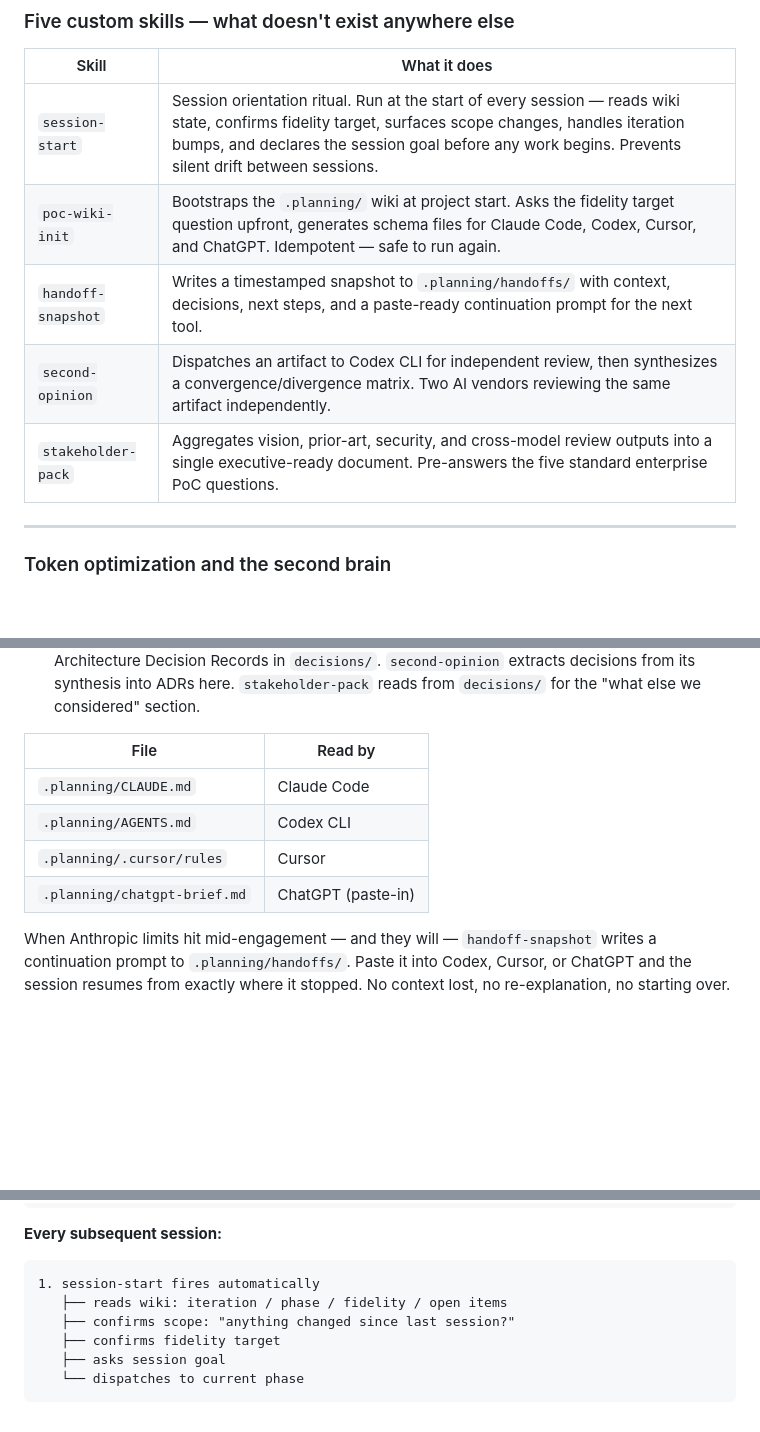
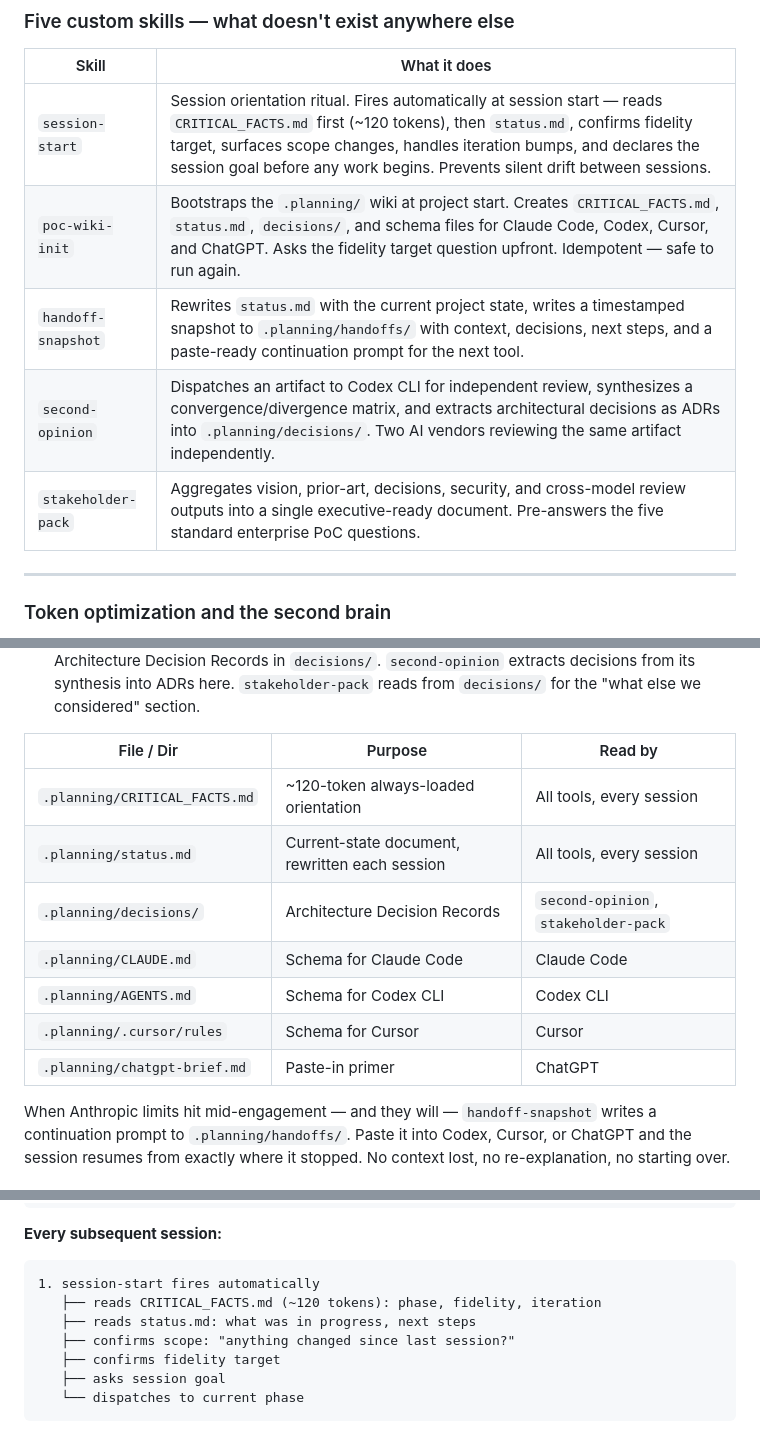
Before and after one commit to jpags77/J-Stack, a Markdown page: README.md, 3 parts joined by grey strips. Rendered like a GitHub page; blank space fills up the shorter version.

Commit message:
docs: update README to reflect wiki pattern changes
- Custom skills table: updated session-start, poc-wiki-init,
  handoff-snapshot, second-opinion, stakeholder-pack descriptions
  to reflect CRITICAL_FACTS.md, status.md, and decisions/ additions
- Wiki file table: expanded to show CRITICAL_FACTS.md, status.md,
  and decisions/ alongside the cross-tool schema files
- "Every subsequent session" block: updated to show the new
  CRITICAL_FACTS.md-first read order

https://claude.ai/code/session_01MLHjd44uSLNLc9PV4DnTke

````diff
--- a/README.md
+++ b/README.md
@@ -102,11 +102,11 @@ The output isn't just research — it becomes the "what else did you consider" s
 
 | Skill | What it does |
 |-------|-------------|
-| `session-start` | Session orientation ritual. Run at the start of every session — reads wiki state, confirms fidelity target, surfaces scope changes, handles iteration bumps, and declares the session goal before any work begins. Prevents silent drift between sessions. |
-| `poc-wiki-init` | Bootstraps the `.planning/` wiki at project start. Asks the fidelity target question upfront, generates schema files for Claude Code, Codex, Cursor, and ChatGPT. Idempotent — safe to run again. |
-| `handoff-snapshot` | Writes a timestamped snapshot to `.planning/handoffs/` with context, decisions, next steps, and a paste-ready continuation prompt for the next tool. |
-| `second-opinion` | Dispatches an artifact to Codex CLI for independent review, then synthesizes a convergence/divergence matrix. Two AI vendors reviewing the same artifact independently. |
-| `stakeholder-pack` | Aggregates vision, prior-art, security, and cross-model review outputs into a single executive-ready document. Pre-answers the five standard enterprise PoC questions. |
+| `session-start` | Session orientation ritual. Fires automatically at session start — reads `CRITICAL_FACTS.md` first (~120 tokens), then `status.md`, confirms fidelity target, surfaces scope changes, handles iteration bumps, and declares the session goal before any work begins. Prevents silent drift between sessions. |
+| `poc-wiki-init` | Bootstraps the `.planning/` wiki at project start. Creates `CRITICAL_FACTS.md`, `status.md`, `decisions/`, and schema files for Claude Code, Codex, Cursor, and ChatGPT. Asks the fidelity target question upfront. Idempotent — safe to run again. |
+| `handoff-snapshot` | Rewrites `status.md` with the current project state, writes a timestamped snapshot to `.planning/handoffs/` with context, decisions, next steps, and a paste-ready continuation prompt for the next tool. |
+| `second-opinion` | Dispatches an artifact to Codex CLI for independent review, synthesizes a convergence/divergence matrix, and extracts architectural decisions as ADRs into `.planning/decisions/`. Two AI vendors reviewing the same artifact independently. |
+| `stakeholder-pack` | Aggregates vision, prior-art, decisions, security, and cross-model review outputs into a single executive-ready document. Pre-answers the five standard enterprise PoC questions. |
 
 ---
 
@@ -130,12 +130,15 @@ Three patterns borrowed from [obsidian-second-brain](https://github.com/eugeniug
 - **`status.md` (self-rewriting current state)** — `handoff-snapshot` overwrites this file each session rather than only appending timestamped snapshots. The wiki has one accurate current-state document, not a growing pile of stale ones. Timestamped snapshots are still written to `handoffs/` for cross-tool resumption.
 - **`decisions/` ADR structure** — architectural, technology, and scope decisions are filed as Architecture Decision Records in `decisions/`. `second-opinion` extracts decisions from its synthesis into ADRs here. `stakeholder-pack` reads from `decisions/` for the "what else we considered" section.
 
-| File | Read by |
-|------|---------|
-| `.planning/CLAUDE.md` | Claude Code |
-| `.planning/AGENTS.md` | Codex CLI |
-| `.planning/.cursor/rules` | Cursor |
-| `.planning/chatgpt-brief.md` | ChatGPT (paste-in) |
+| File / Dir | Purpose | Read by |
+|---|---|---|
+| `.planning/CRITICAL_FACTS.md` | ~120-token always-loaded orientation | All tools, every session |
+| `.planning/status.md` | Current-state document, rewritten each session | All tools, every session |
+| `.planning/decisions/` | Architecture Decision Records | `second-opinion`, `stakeholder-pack` |
+| `.planning/CLAUDE.md` | Schema for Claude Code | Claude Code |
+| `.planning/AGENTS.md` | Schema for Codex CLI | Codex CLI |
+| `.planning/.cursor/rules` | Schema for Cursor | Cursor |
+| `.planning/chatgpt-brief.md` | Paste-in primer | ChatGPT |
 
 When Anthropic limits hit mid-engagement — and they will — `handoff-snapshot` writes a continuation prompt to `.planning/handoffs/`. Paste it into Codex, Cursor, or ChatGPT and the session resumes from exactly where it stopped. No context lost, no re-explanation, no starting over.
 
@@ -303,7 +306,8 @@ The script clones gstack, copies 11 cherry-picked skills into `~/.claude/skills/
 **Every subsequent session:**
 ```
 1. session-start fires automatically
-   ├── reads wiki: iteration / phase / fidelity / open items
+   ├── reads CRITICAL_FACTS.md (~120 tokens): phase, fidelity, iteration
+   ├── reads status.md: what was in progress, next steps
    ├── confirms scope: "anything changed since last session?"
    ├── confirms fidelity target
    ├── asks session goal
````
